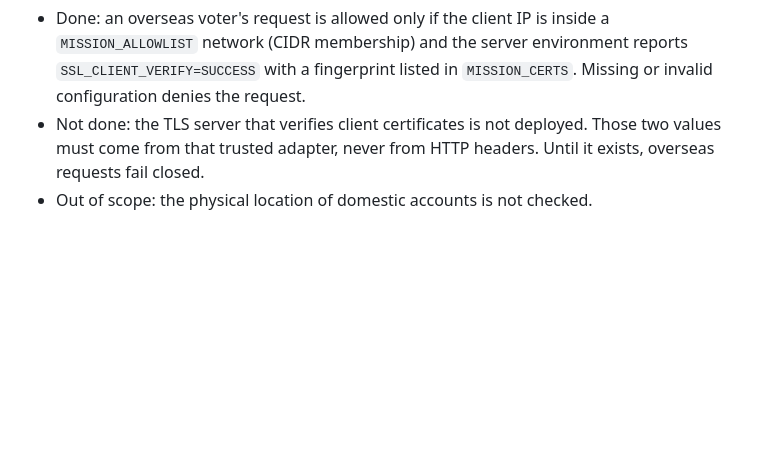
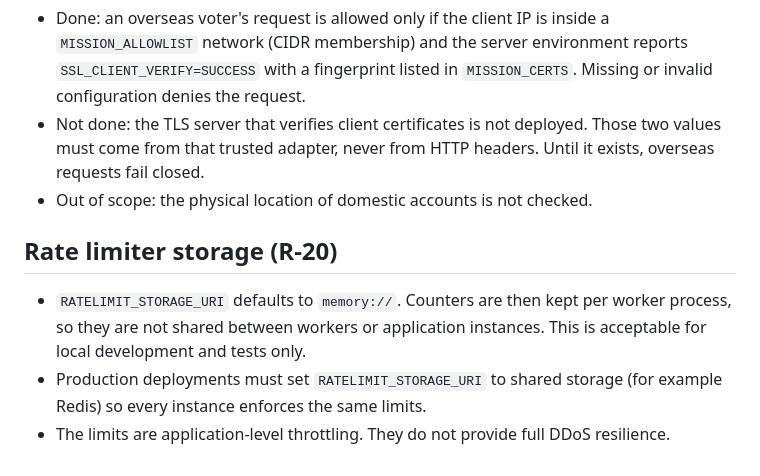
Before and after one commit to techprab/Secure-Voting, a Markdown page: docs/interfaces.md, the part around the change. GitHub-like rendering; blank space fills up the shorter version.

Commit message:
R-20: document shared limiter storage requirement

```diff
--- a/docs/interfaces.md
+++ b/docs/interfaces.md
@@ -184,3 +184,10 @@ pytest -q
 - Done: an overseas voter's request is allowed only if the client IP is inside a `MISSION_ALLOWLIST` network (CIDR membership) and the server environment reports `SSL_CLIENT_VERIFY=SUCCESS` with a fingerprint listed in `MISSION_CERTS`. Missing or invalid configuration denies the request.
 - Not done: the TLS server that verifies client certificates is not deployed. Those two values must come from that trusted adapter, never from HTTP headers. Until it exists, overseas requests fail closed.
 - Out of scope: the physical location of domestic accounts is not checked.
+
+
+## Rate limiter storage (R-20)
+
+- `RATELIMIT_STORAGE_URI` defaults to `memory://`. Counters are then kept per worker process, so they are not shared between workers or application instances. This is acceptable for local development and tests only.
+- Production deployments must set `RATELIMIT_STORAGE_URI` to shared storage (for example Redis) so every instance enforces the same limits.
+- The limits are application-level throttling. They do not provide full DDoS resilience.
```
